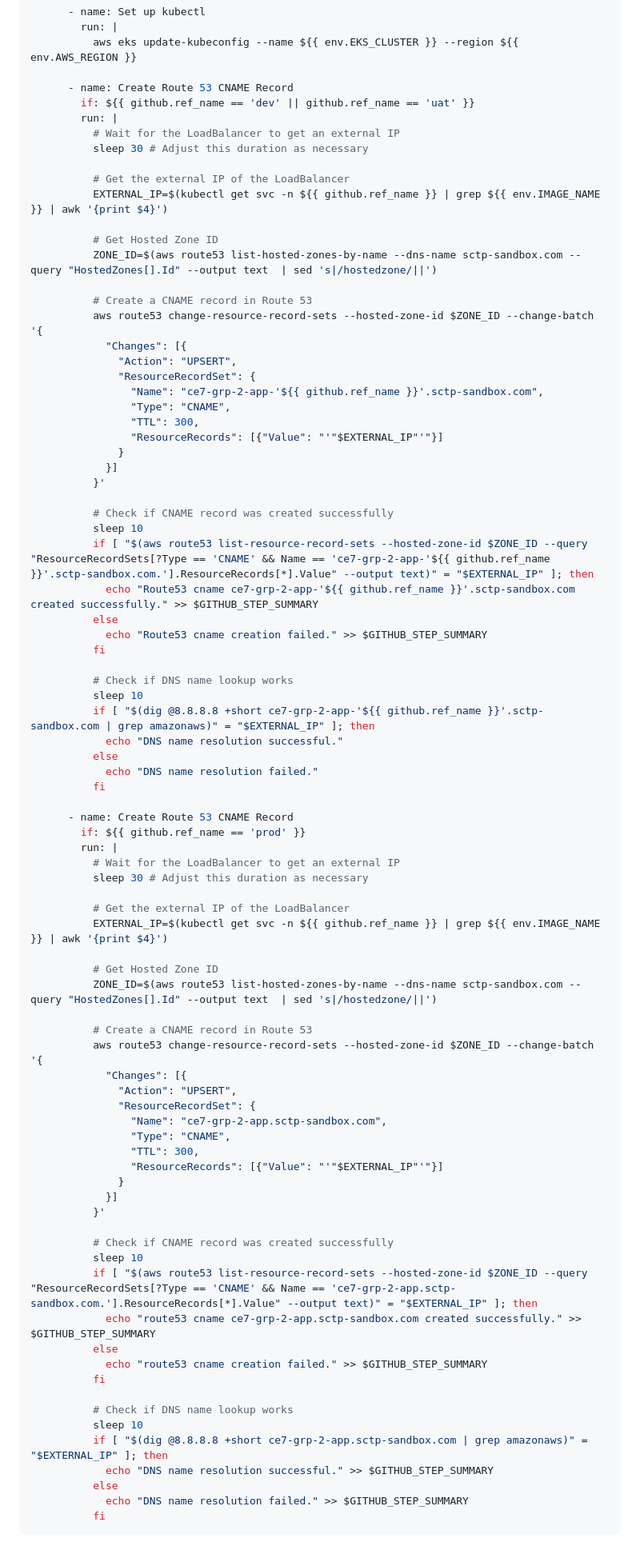
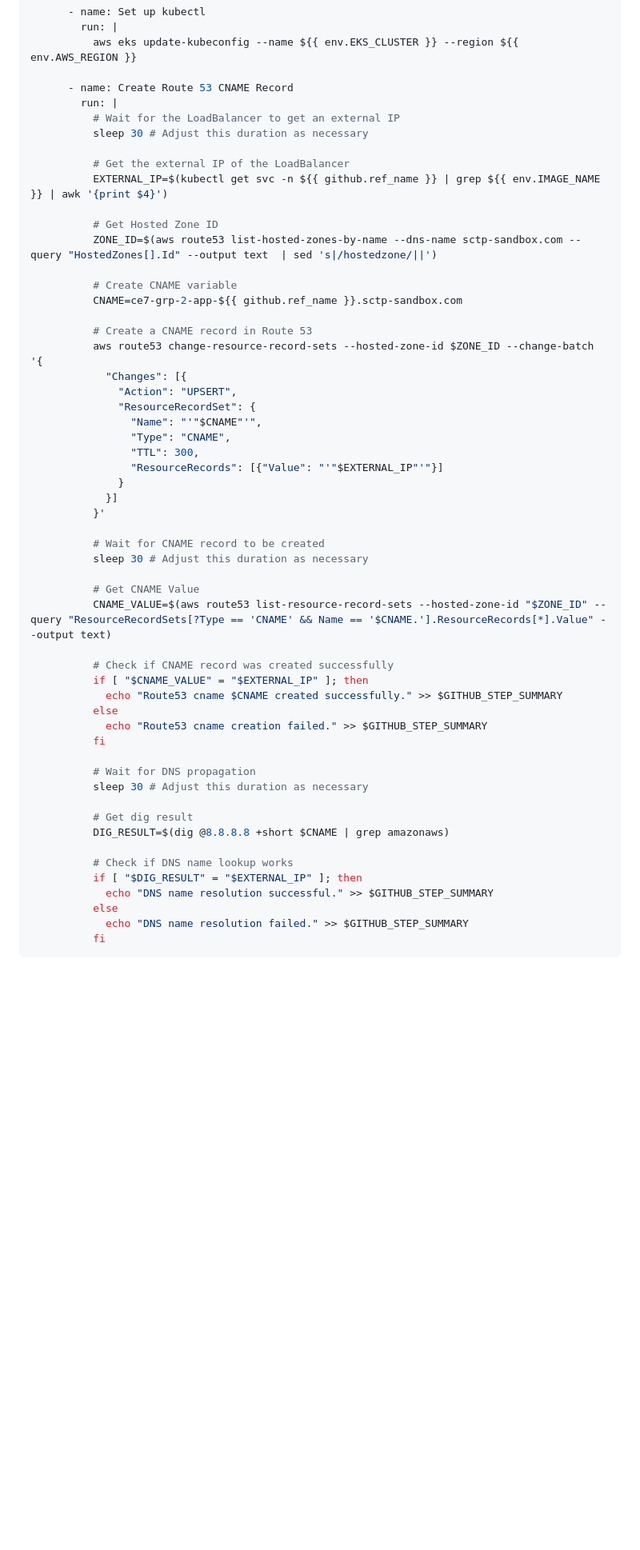
Before and after one commit to latcaa-ce-ntu/ce7-grp-2-capstone, a Markdown page: README.md, the part around one of its changes. Shown at 80% size. Rendered like a GitHub page; folded sections open; blank space fills up the shorter version.

Commit message:
Update README.md with cicd

```diff
--- a/README.md
+++ b/README.md
@@ -482,7 +470,6 @@ Since we are using a kubernetes cluster, we will need to apply kubernetes secret
           aws eks update-kubeconfig --name ${{ env.EKS_CLUSTER }} --region ${{ env.AWS_REGION }}
 
       - name: Create Route 53 CNAME Record
-        if: ${{ github.ref_name == 'dev' || github.ref_name == 'uat' }}
         run: |
           # Wait for the LoadBalancer to get an external IP
           sleep 30 # Adjust this duration as necessary
@@ -493,12 +480,15 @@ Since we are using a kubernetes cluster, we will need to apply kubernetes secret
           # Get Hosted Zone ID
           ZONE_ID=$(aws route53 list-hosted-zones-by-name --dns-name sctp-sandbox.com --query "HostedZones[].Id" --output text  | sed 's|/hostedzone/||')
 
+          # Create CNAME variable
+          CNAME=ce7-grp-2-app-${{ github.ref_name }}.sctp-sandbox.com
+
           # Create a CNAME record in Route 53
           aws route53 change-resource-record-sets --hosted-zone-id $ZONE_ID --change-batch '{
             "Changes": [{
               "Action": "UPSERT",
               "ResourceRecordSet": {
-                "Name": "ce7-grp-2-app-'${{ github.ref_name }}'.sctp-sandbox.com",
+                "Name": "'"$CNAME"'",
                 "Type": "CNAME",
                 "TTL": 300,
                 "ResourceRecords": [{"Value": "'"$EXTERNAL_IP"'"}]
@@ -506,58 +496,27 @@ Since we are using a kubernetes cluster, we will need to apply kubernetes secret
             }]
           }'
 
+          # Wait for CNAME record to be created
+          sleep 30 # Adjust this duration as necessary
+
+          # Get CNAME Value
+          CNAME_VALUE=$(aws route53 list-resource-record-sets --hosted-zone-id "$ZONE_ID" --query "ResourceRecordSets[?Type == 'CNAME' && Name == '$CNAME.'].ResourceRecords[*].Value" --output text)
+
           # Check if CNAME record was created successfully
-          sleep 10
-          if [ "$(aws route53 list-resource-record-sets --hosted-zone-id $ZONE_ID --query "ResourceRecordSets[?Type == 'CNAME' && Name == 'ce7-grp-2-app-'${{ github.ref_name }}'.sctp-sandbox.com.'].ResourceRecords[*].Value" --output text)" = "$EXTERNAL_IP" ]; then
-            echo "Route53 cname ce7-grp-2-app-'${{ github.ref_name }}'.sctp-sandbox.com created successfully." >> $GITHUB_STEP_SUMMARY
+          if [ "$CNAME_VALUE" = "$EXTERNAL_IP" ]; then
+            echo "Route53 cname $CNAME created successfully." >> $GITHUB_STEP_SUMMARY
           else
             echo "Route53 cname creation failed." >> $GITHUB_STEP_SUMMARY
           fi
 
-          # Check if DNS name lookup works
-          sleep 10
-          if [ "$(dig @8.8.8.8 +short ce7-grp-2-app-'${{ github.ref_name }}'.sctp-sandbox.com | grep amazonaws)" = "$EXTERNAL_IP" ]; then
-            echo "DNS name resolution successful."
-          else
-            echo "DNS name resolution failed."
-          fi
-
-      - name: Create Route 53 CNAME Record
-        if: ${{ github.ref_name == 'prod' }}
-        run: |
-          # Wait for the LoadBalancer to get an external IP
+          # Wait for DNS propagation
           sleep 30 # Adjust this duration as necessary
 
-          # Get the external IP of the LoadBalancer
-          EXTERNAL_IP=$(kubectl get svc -n ${{ github.ref_name }} | grep ${{ env.IMAGE_NAME }} | awk '{print $4}')
-
-          # Get Hosted Zone ID
-          ZONE_ID=$(aws route53 list-hosted-zones-by-name --dns-name sctp-sandbox.com --query "HostedZones[].Id" --output text  | sed 's|/hostedzone/||')
-
-          # Create a CNAME record in Route 53
-          aws route53 change-resource-record-sets --hosted-zone-id $ZONE_ID --change-batch '{
-            "Changes": [{
-              "Action": "UPSERT",
-              "ResourceRecordSet": {
-                "Name": "ce7-grp-2-app.sctp-sandbox.com",
-                "Type": "CNAME",
-                "TTL": 300,
-                "ResourceRecords": [{"Value": "'"$EXTERNAL_IP"'"}]
-              }
-            }]
-          }'
-
-          # Check if CNAME record was created successfully
-          sleep 10
-          if [ "$(aws route53 list-resource-record-sets --hosted-zone-id $ZONE_ID --query "ResourceRecordSets[?Type == 'CNAME' && Name == 'ce7-grp-2-app.sctp-sandbox.com.'].ResourceRecords[*].Value" --output text)" = "$EXTERNAL_IP" ]; then
-            echo "route53 cname ce7-grp-2-app.sctp-sandbox.com created successfully." >> $GITHUB_STEP_SUMMARY
-          else
-            echo "route53 cname creation failed." >> $GITHUB_STEP_SUMMARY
-          fi
+          # Get dig result
+          DIG_RESULT=$(dig @8.8.8.8 +short $CNAME | grep amazonaws)
 
           # Check if DNS name lookup works
-          sleep 10
-          if [ "$(dig @8.8.8.8 +short ce7-grp-2-app.sctp-sandbox.com | grep amazonaws)" = "$EXTERNAL_IP" ]; then
+          if [ "$DIG_RESULT" = "$EXTERNAL_IP" ]; then
             echo "DNS name resolution successful." >> $GITHUB_STEP_SUMMARY
           else
             echo "DNS name resolution failed." >> $GITHUB_STEP_SUMMARY
```
Also changed, not shown: other parts of README.md (+2 -14 lines).
